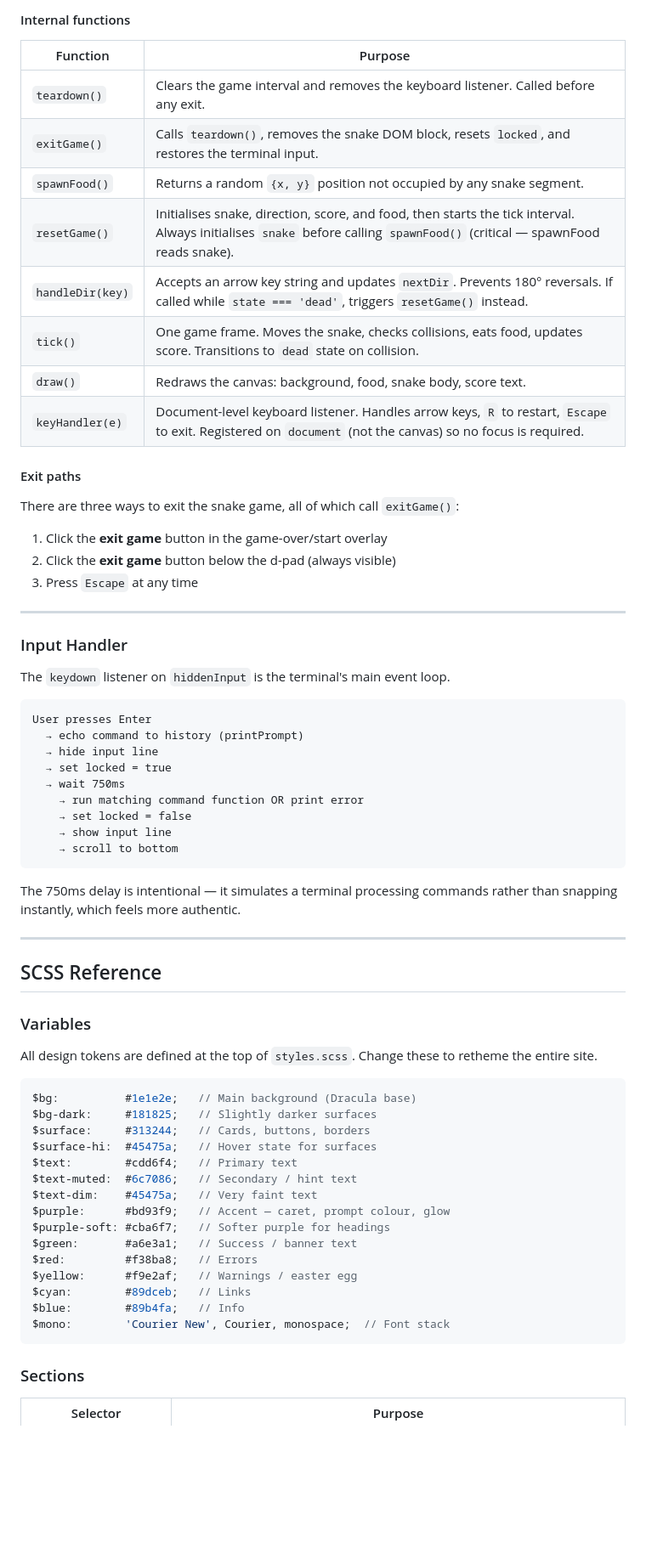
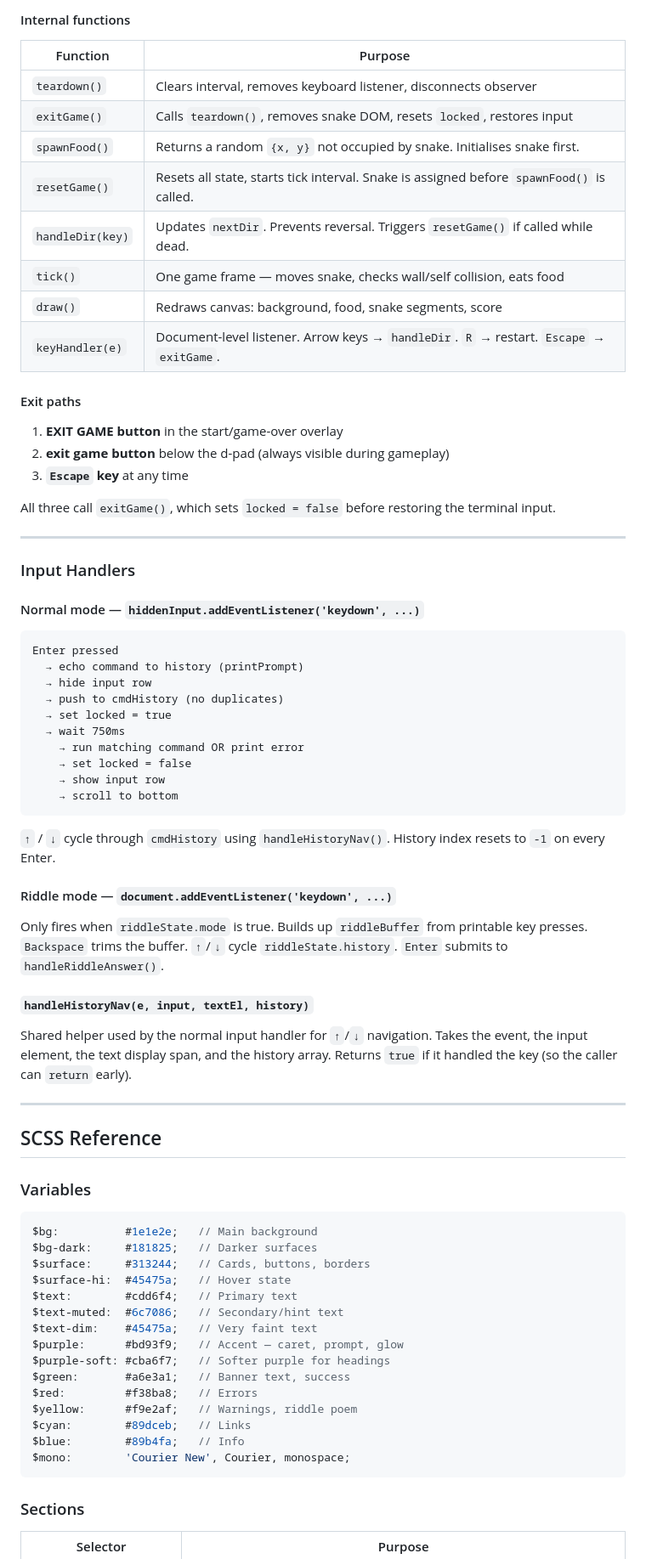
Before and after one commit to BotsheloT/Terminal-Portfolio-repo, a Markdown page: README.md, the part around one of its changes. Shown at 85% size. Drawn GitHub-style; blank space fills up the shorter version.

````diff
--- a/README.md
+++ b/README.md
@@ -263,42 +274,50 @@ let state    // 'idle' | 'running' | 'dead'
 
 | Function | Purpose |
 |----------|---------|
-| `teardown()` | Clears the game interval and removes the keyboard listener. Called before any exit. |
-| `exitGame()` | Calls `teardown()`, removes the snake DOM block, resets `locked`, and restores the terminal input. |
-| `spawnFood()` | Returns a random `{x, y}` position not occupied by any snake segment. |
-| `resetGame()` | Initialises snake, direction, score, and food, then starts the tick interval. Always initialises `snake` before calling `spawnFood()` (critical — spawnFood reads snake). |
-| `handleDir(key)` | Accepts an arrow key string and updates `nextDir`. Prevents 180° reversals. If called while `state === 'dead'`, triggers `resetGame()` instead. |
-| `tick()` | One game frame. Moves the snake, checks collisions, eats food, updates score. Transitions to `dead` state on collision. |
-| `draw()` | Redraws the canvas: background, food, snake body, score text. |
-| `keyHandler(e)` | Document-level keyboard listener. Handles arrow keys, `R` to restart, `Escape` to exit. Registered on `document` (not the canvas) so no focus is required. |
+| `teardown()` | Clears interval, removes keyboard listener, disconnects observer |
+| `exitGame()` | Calls `teardown()`, removes snake DOM, resets `locked`, restores input |
+| `spawnFood()` | Returns a random `{x, y}` not occupied by snake. Initialises snake first. |
+| `resetGame()` | Resets all state, starts tick interval. Snake is assigned before `spawnFood()` is called. |
+| `handleDir(key)` | Updates `nextDir`. Prevents reversal. Triggers `resetGame()` if called while dead. |
+| `tick()` | One game frame — moves snake, checks wall/self collision, eats food |
+| `draw()` | Redraws canvas: background, food, snake segments, score |
+| `keyHandler(e)` | Document-level listener. Arrow keys → `handleDir`. `R` → restart. `Escape` → `exitGame`. |
 
 #### Exit paths
 
-There are three ways to exit the snake game, all of which call `exitGame()`:
+1. **EXIT GAME button** in the start/game-over overlay
+2. **exit game button** below the d-pad (always visible during gameplay)
+3. **`Escape` key** at any time
 
-1. Click the **exit game** button in the game-over/start overlay
-2. Click the **exit game** button below the d-pad (always visible)
-3. Press `Escape` at any time
+All three call `exitGame()`, which sets `locked = false` before restoring the terminal input.
 
 ---
 
-### Input Handler
+### Input Handlers
 
-The `keydown` listener on `hiddenInput` is the terminal's main event loop.
+#### Normal mode — `hiddenInput.addEventListener('keydown', ...)`
 
 ```
-User presses Enter
+Enter pressed
   → echo command to history (printPrompt)
-  → hide input line
+  → hide input row
+  → push to cmdHistory (no duplicates)
   → set locked = true
   → wait 750ms
-    → run matching command function OR print error
+    → run matching command OR print error
     → set locked = false
-    → show input line
+    → show input row
     → scroll to bottom
 ```
 
-The 750ms delay is intentional — it simulates a terminal processing commands rather than snapping instantly, which feels more authentic.
+`↑` / `↓` cycle through `cmdHistory` using `handleHistoryNav()`. History index resets to `-1` on every Enter.
+
+#### Riddle mode — `document.addEventListener('keydown', ...)`
+
+Only fires when `riddleState.mode` is true. Builds up `riddleBuffer` from printable key presses. `Backspace` trims the buffer. `↑`/`↓` cycle `riddleState.history`. `Enter` submits to `handleRiddleAnswer()`.
+
+#### `handleHistoryNav(e, input, textEl, history)`
+Shared helper used by the normal input handler for `↑`/`↓` navigation. Takes the event, the input element, the text display span, and the history array. Returns `true` if it handled the key (so the caller can `return` early).
 
 ---
 
@@ -306,24 +325,22 @@ The 750ms delay is intentional — it simulates a terminal processing commands r
 
 ### Variables
 
-All design tokens are defined at the top of `styles.scss`. Change these to retheme the entire site.
-
 ```scss
-$bg:          #1e1e2e;   // Main background (Dracula base)
-$bg-dark:     #181825;   // Slightly darker surfaces
+$bg:          #1e1e2e;   // Main background
+$bg-dark:     #181825;   // Darker surfaces
 $surface:     #313244;   // Cards, buttons, borders
-$surface-hi:  #45475a;   // Hover state for surfaces
+$surface-hi:  #45475a;   // Hover state
 $text:        #cdd6f4;   // Primary text
-$text-muted:  #6c7086;   // Secondary / hint text
+$text-muted:  #6c7086;   // Secondary/hint text
 $text-dim:    #45475a;   // Very faint text
-$purple:      #bd93f9;   // Accent — caret, prompt colour, glow
+$purple:      #bd93f9;   // Accent — caret, prompt, glow
 $purple-soft: #cba6f7;   // Softer purple for headings
-$green:       #a6e3a1;   // Success / banner text
+$green:       #a6e3a1;   // Banner text, success
 $red:         #f38ba8;   // Errors
-$yellow:      #f9e2af;   // Warnings / easter egg
+$yellow:      #f9e2af;   // Warnings, riddle poem
 $cyan:        #89dceb;   // Links
 $blue:        #89b4fa;   // Info
-$mono:        'Courier New', Courier, monospace;  // Font stack
+$mono:        'Courier New', Courier, monospace;
 ```
 
 ### Sections
````
Also changed, not shown: other parts of README.md (+170 -208 lines).
